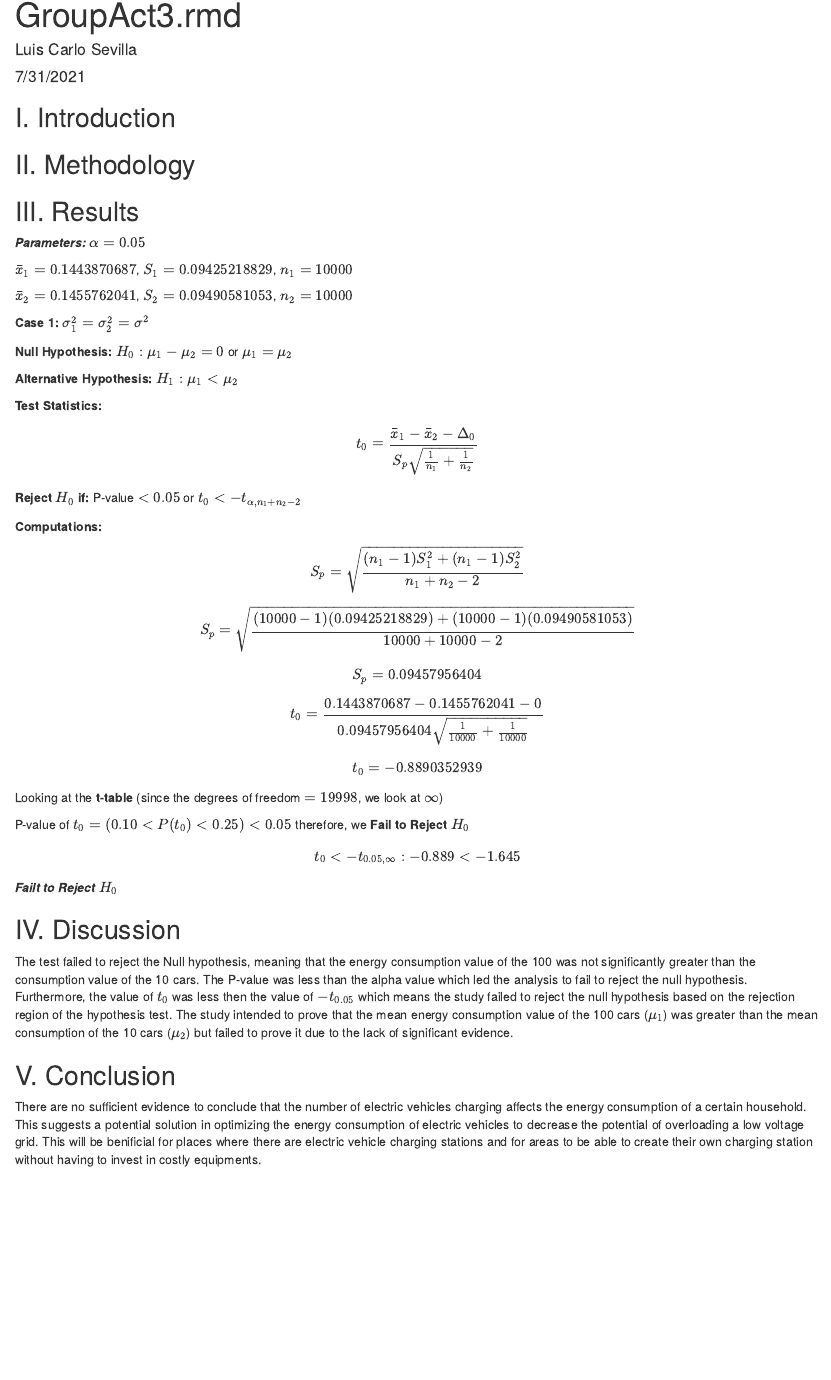
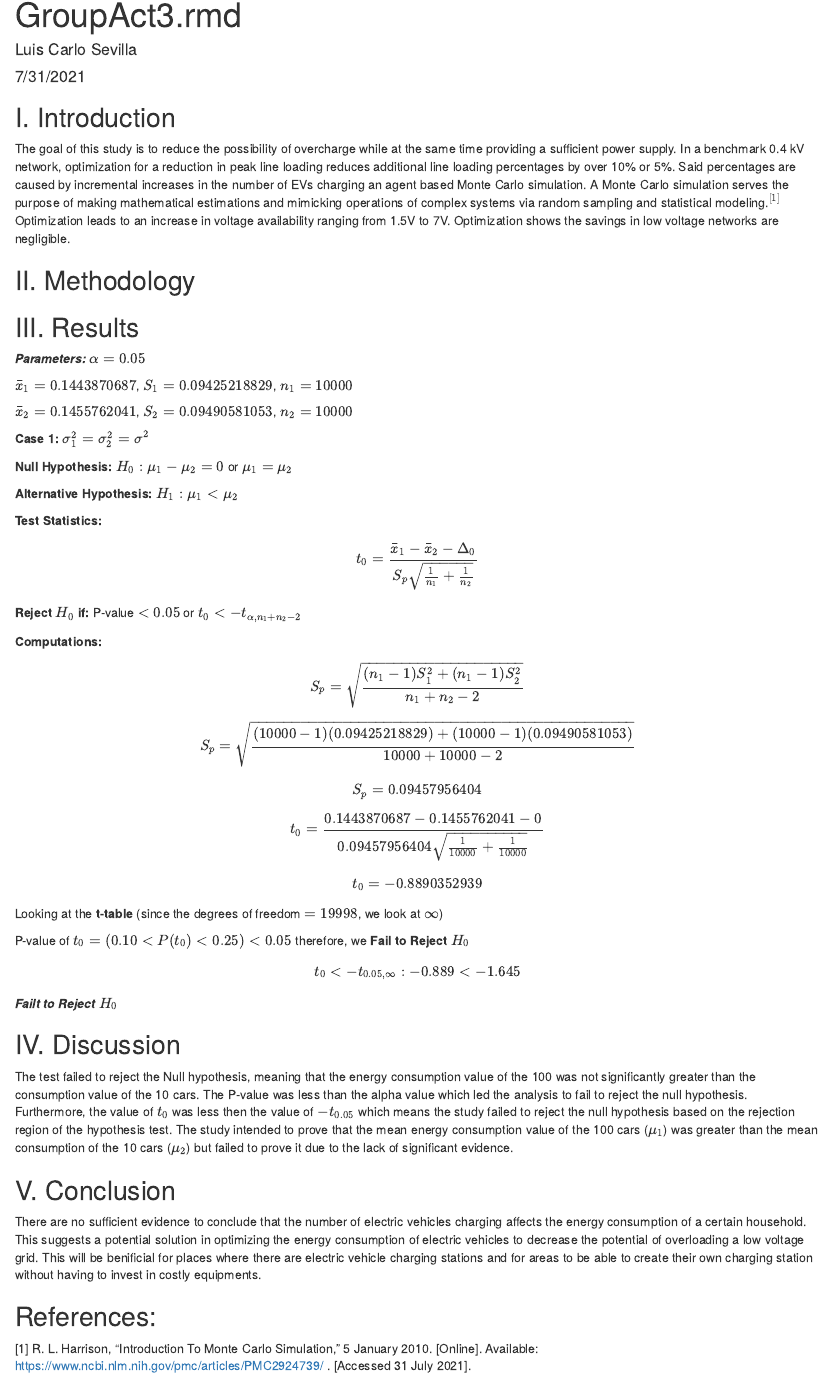
Before and after one commit to Luis-Sevilla/EngineeringGroupAct3, an R Markdown document (GroupAct3.rmd): the page in a window 1100 px wide, from its top. Rendered offline with R 4.5, knitr and Pandoc, with nearby package versions.

Commit message:
Introduction (and Reference Used) Added

```diff
--- a/GroupAct3.rmd
+++ b/GroupAct3.rmd
@@ -5,6 +5,9 @@ date: "7/31/2021"
 output: html_document
 ---
 ## I. Introduction
+
+The goal of this study is to reduce the possibility of overcharge while at the same time providing a sufficient power supply. In a benchmark 0.4 kV network, optimization for a reduction in peak line loading reduces additional line loading percentages by over 10% or 5%. Said percentages are caused by incremental increases in the number of EVs charging an agent based Monte Carlo simulation. A Monte Carlo simulation serves the purpose of making mathematical estimations and mimicking operations of complex systems via random sampling and statistical modeling.$^{[1]}$ Optimization leads to an increase in voltage availability ranging from 1.5V to 7V. Optimization shows the savings in low voltage networks are negligible.
+
 ## II. Methodology
 ## III. Results
 
@@ -63,3 +66,7 @@ The test failed to reject the Null hypothesis, meaning that the energy consumpti
 ## V. Conclusion
 
 There are no sufficient evidence to conclude that the number of electric vehicles charging affects the energy consumption of a certain household. This suggests a potential solution in optimizing the energy consumption of electric vehicles to decrease the potential of overloading a low voltage grid. This will be benificial for places where there are electric vehicle charging stations and for areas to be able to create their own charging station without having to invest in costly equipments.
+
+## References:
+
+[1] R. L. Harrison, "Introduction To Monte Carlo Simulation," 5 January 2010. [Online]. Available: <a href="https://www.ncbi.nlm.nih.gov/pmc/articles/PMC2924739/">https://www.ncbi.nlm.nih.gov/pmc/articles/PMC2924739/</a> . [Accessed 31 July 2021].
```
